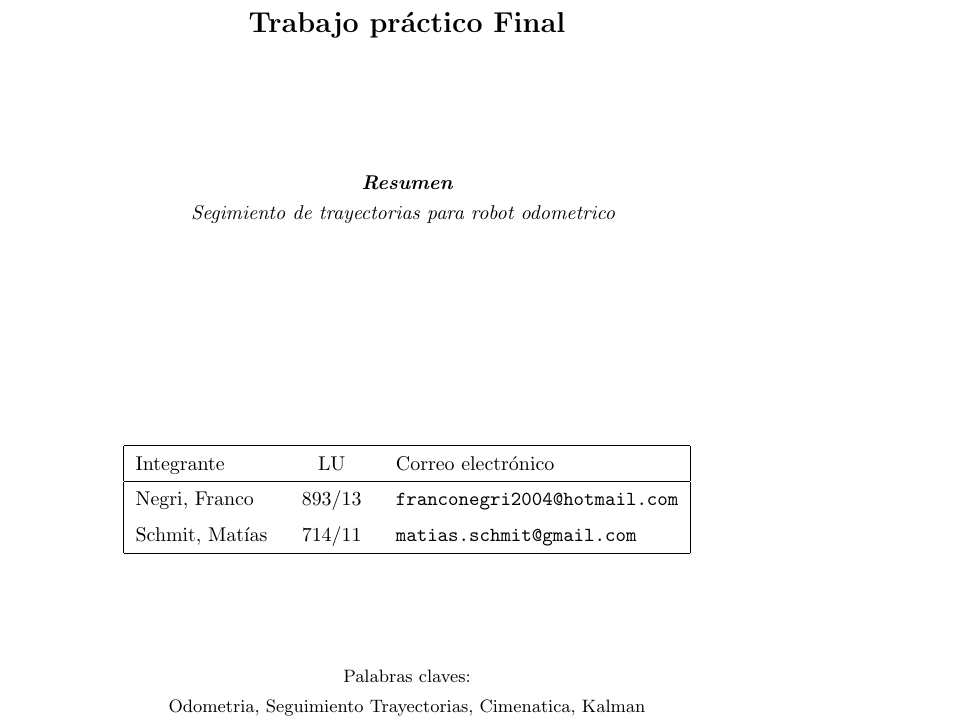
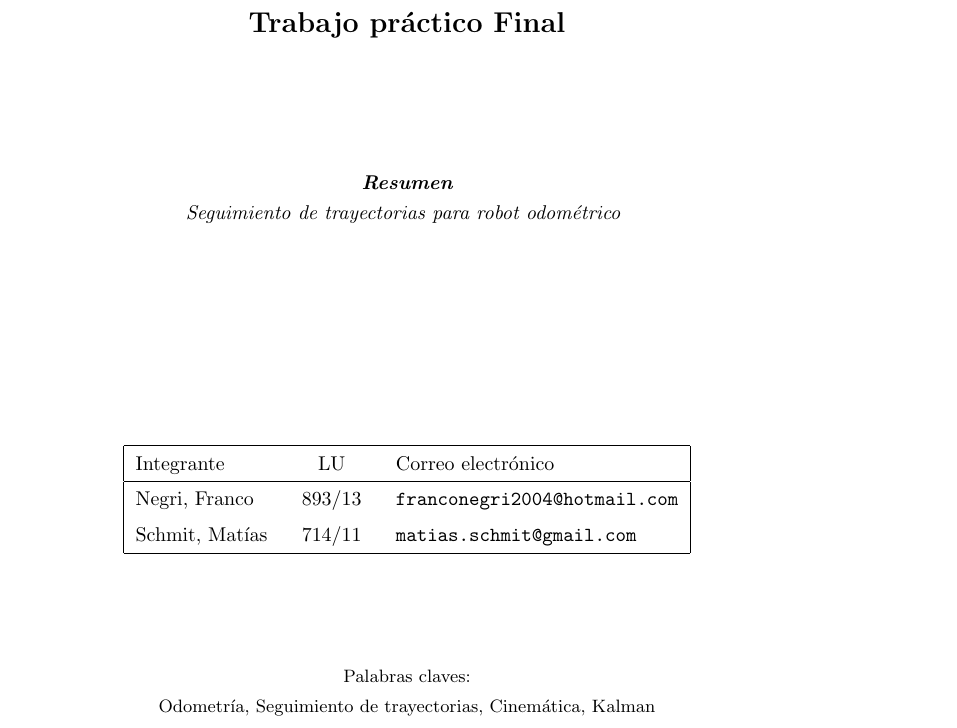
Before and after one commit to FrancoNegri/RoboticaMovil2016, a LaTeX document (tp_final_omni/informe/informe.tex, which reads tp_final_omni/informe/caratula.tex): part of page 1 of 18, cut so that both start at the same text. Compiled offline with pdfLaTeX.

Commit message:
cambios informe

```diff
--- a/tp_final_omni/informe/caratula.tex
+++ b/tp_final_omni/informe/caratula.tex
@@ -11,11 +11,11 @@
 \hspace{6cm}
 \integrante{Negri, Franco}{893/13}{franconegri2004@hotmail.com}
 \integrante{Schmit, Matías}{714/11}{matias.schmit@gmail.com}
-\palabrasClave{Odometria, Seguimiento Trayectorias, Cimenatica, Kalman}
+\palabrasClave{Odometr\'ia, Seguimiento de trayectorias, Cinem\'atica, Kalman}
   % Reconocimiento caras. PCA. Power Method. Deflation. Autovalores. Autovectores. Matriz
   % semi definida positiva.
 
-\resumen{Segimiento de trayectorias para robot odometrico}
+\resumen{Seguimiento de trayectorias para robot odom\'etrico}
 
 \parskip=5pt % 10pt es el tamaño de fuente
 
```
Also changed, not shown: tp_final_omni/informe/desarrollo.tex (+2 -2 lines).
